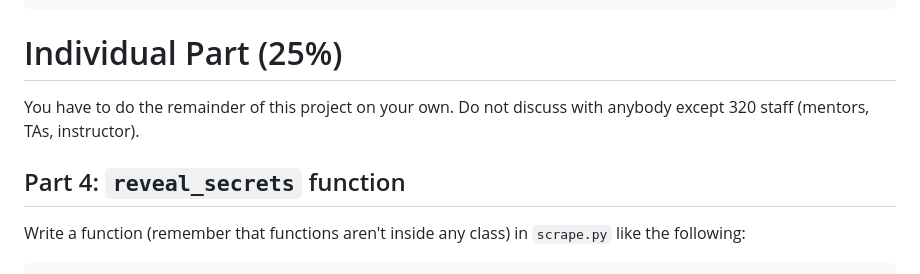
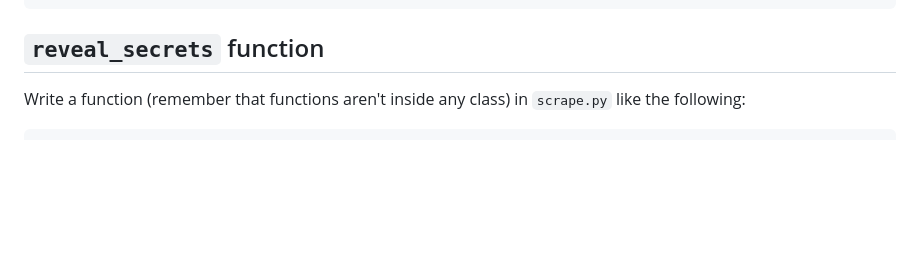
Before and after one commit to Peters-17/Web-crawl, a Markdown page: README.md, the part around the change. GitHub-like rendering; blank space fills up the shorter version.

````diff
--- a/README.md
+++ b/README.md
@@ -150,12 +150,7 @@ Expected output:
 15     6  43.070010  -89.409450          Quick Trip on Monroe Street
 ```
 
-# Individual Part (25%)
-
-You have to do the remainder of this project on your own.  Do not
-discuss with anybody except 320 staff (mentors, TAs, instructor).
-
-## Part 4: `reveal_secrets` function
+## `reveal_secrets` function
 
 Write a function (remember that functions aren't inside any class) in
 `scrape.py` like the following:
````
